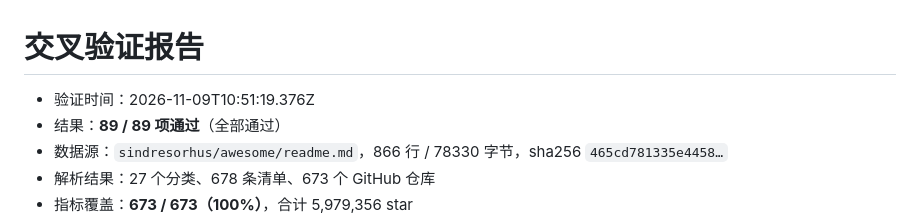
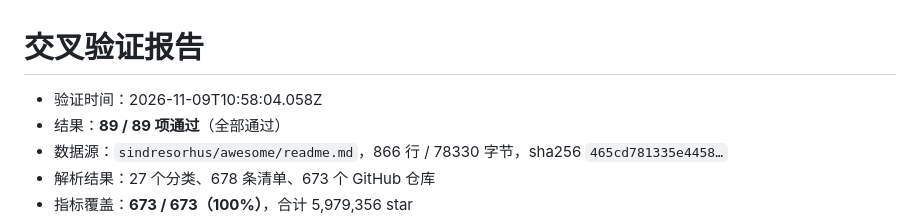
Before and after one commit to odin1024/awesome-atlas, a Markdown page: docs/VALIDATION.md, the part around the change. GitHub-like rendering.

```diff
--- a/docs/VALIDATION.md
+++ b/docs/VALIDATION.md
@@ -1,6 +1,6 @@
 # 交叉验证报告
 
-- 验证时间：2026-11-09T10:51:19.376Z
+- 验证时间：2026-11-09T10:58:04.058Z
 - 结果：**89 / 89 项通过**（全部通过）
 - 数据源：`sindresorhus/awesome/readme.md`，866 行 / 78330 字节，sha256 `465cd781335e4458…`
 - 解析结果：27 个分类、678 条清单、673 个 GitHub 仓库
```
Also changed, not shown: README.en.md (+1 -1 lines), README.md (+1 -1 lines), .preview/r-zh.png (added), 3 other files.
